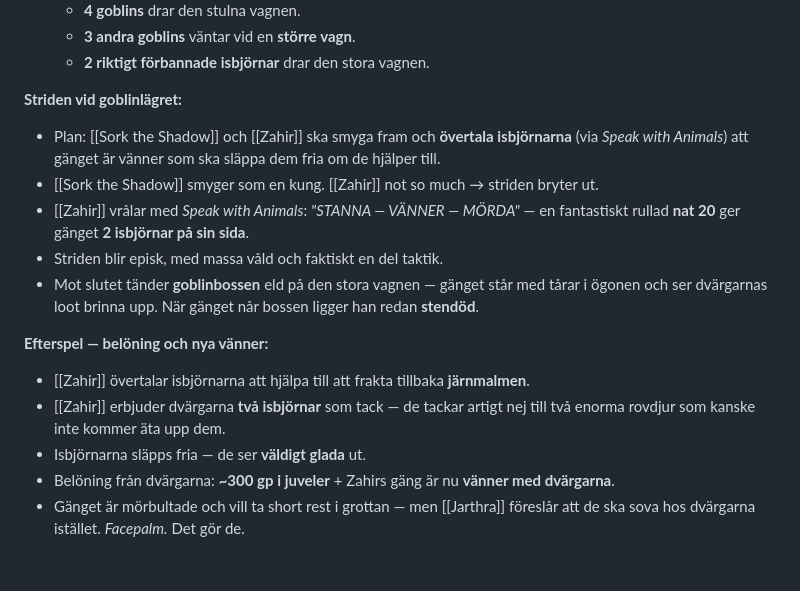
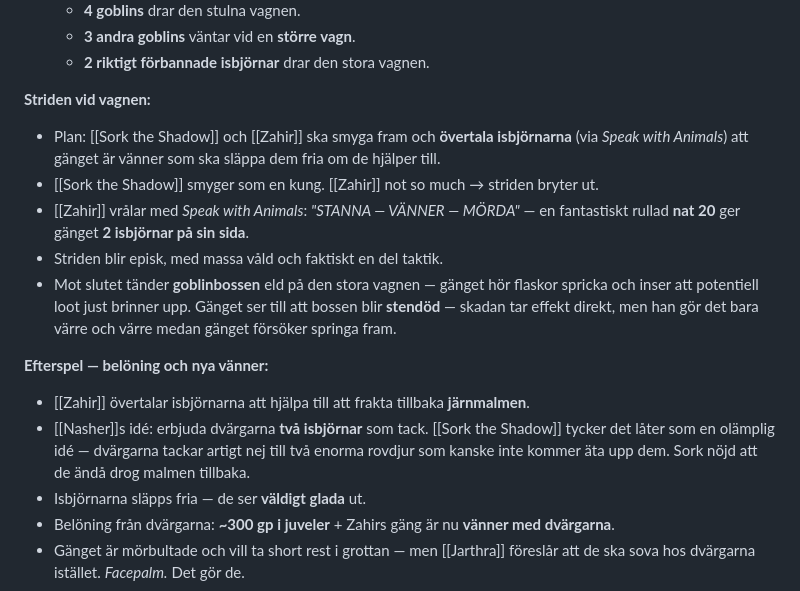
Before and after one commit to Seyo/frostmaiden-campaign, a Markdown page: content/Sessions/Session 03 - Återkomst till Caer Konig.md, the part around the change. GitHub-like rendering; blank space fills up the shorter version.

```diff
--- a/content/Sessions/Session 03 - Återkomst till Caer Konig.md
+++ b/content/Sessions/Session 03 - Återkomst till Caer Konig.md
@@ -60,16 +60,16 @@
   - **3 andra goblins** väntar vid en **större vagn**.
   - **2 riktigt förbannade isbjörnar** drar den stora vagnen.
 
-**Striden vid goblinlägret:**
+**Striden vid vagnen:**
 - Plan: [[Sork the Shadow]] och [[Zahir]] ska smyga fram och **övertala isbjörnarna** (via _Speak with Animals_) att gänget är vänner som ska släppa dem fria om de hjälper till.
 - [[Sork the Shadow]] smyger som en kung. [[Zahir]] not so much → striden bryter ut.
 - [[Zahir]] vrålar med _Speak with Animals_: *"STANNA — VÄNNER — MÖRDA"* — en fantastiskt rullad **nat 20** ger gänget **2 isbjörnar på sin sida**.
 - Striden blir episk, med massa våld och faktiskt en del taktik.
-- Mot slutet tänder **goblinbossen** eld på den stora vagnen — gänget står med tårar i ögonen och ser dvärgarnas loot brinna upp. När gänget når bossen ligger han redan **stendöd**.
+- Mot slutet tänder **goblinbossen** eld på den stora vagnen — gänget hör flaskor spricka och inser att potentiell loot just brinner upp. Gänget ser till att bossen blir **stendöd** — skadan tar effekt direkt, men han gör det bara värre och värre medan gänget försöker springa fram.
 
 **Efterspel — belöning och nya vänner:**
 - [[Zahir]] övertalar isbjörnarna att hjälpa till att frakta tillbaka **järnmalmen**.
-- [[Zahir]] erbjuder dvärgarna **två isbjörnar** som tack — de tackar artigt nej till två enorma rovdjur som kanske inte kommer äta upp dem.
+- [[Nasher]]s idé: erbjuda dvärgarna **två isbjörnar** som tack. [[Sork the Shadow]] tycker det låter som en olämplig idé — dvärgarna tackar artigt nej till två enorma rovdjur som kanske inte kommer äta upp dem. Sork nöjd att de ändå drog malmen tillbaka.
 - Isbjörnarna släpps fria — de ser **väldigt glada** ut.
 - Belöning från dvärgarna: **~300 gp i juveler** + Zahirs gäng är nu **vänner med dvärgarna**.
 - Gänget är mörbultade och vill ta short rest i grottan — men [[Jarthra]] föreslår att de ska sova hos dvärgarna istället. *Facepalm.* Det gör de.
```
Also changed, not shown: content-en/Sessions/Session 03 - Återkomst till Caer Konig.md (+3 -3 lines).
